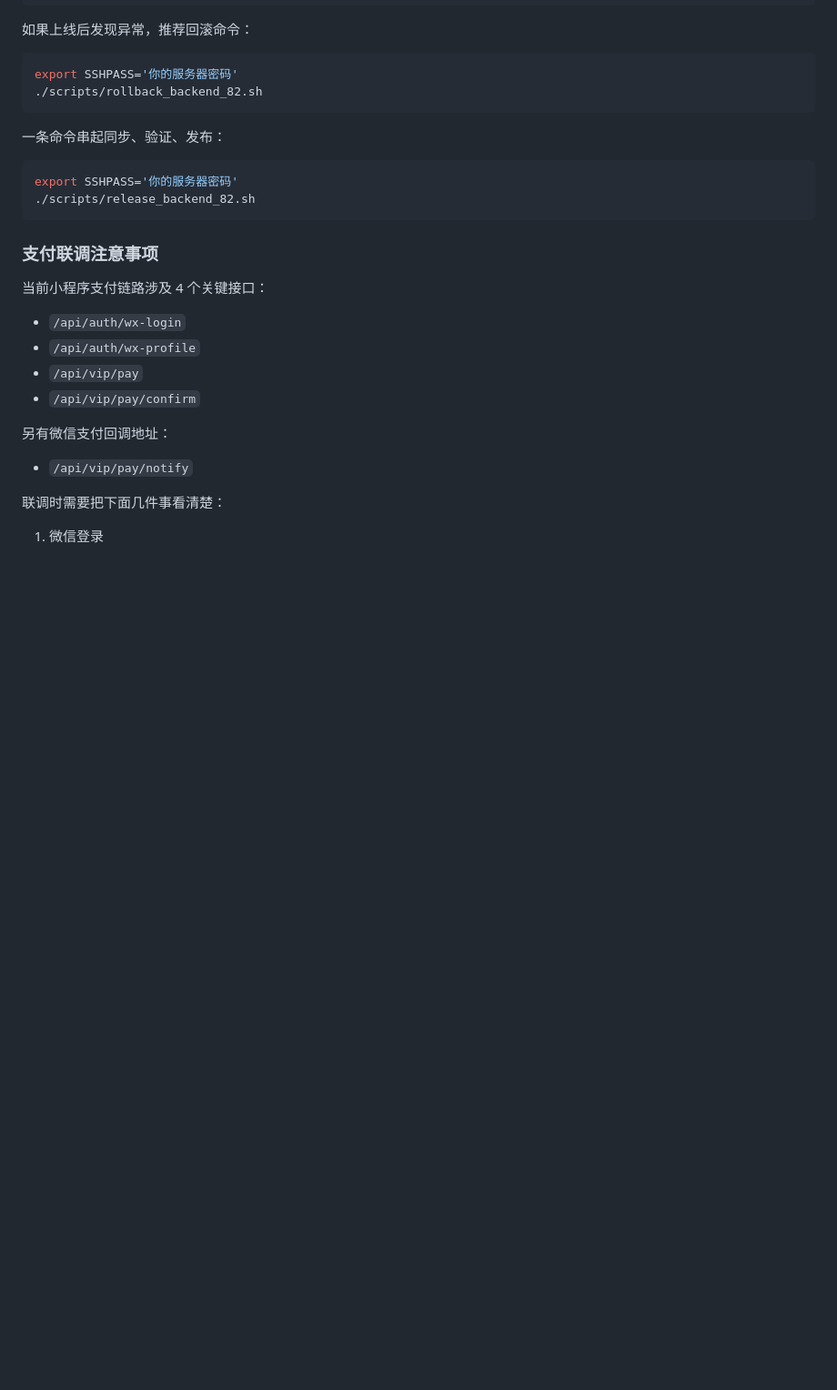
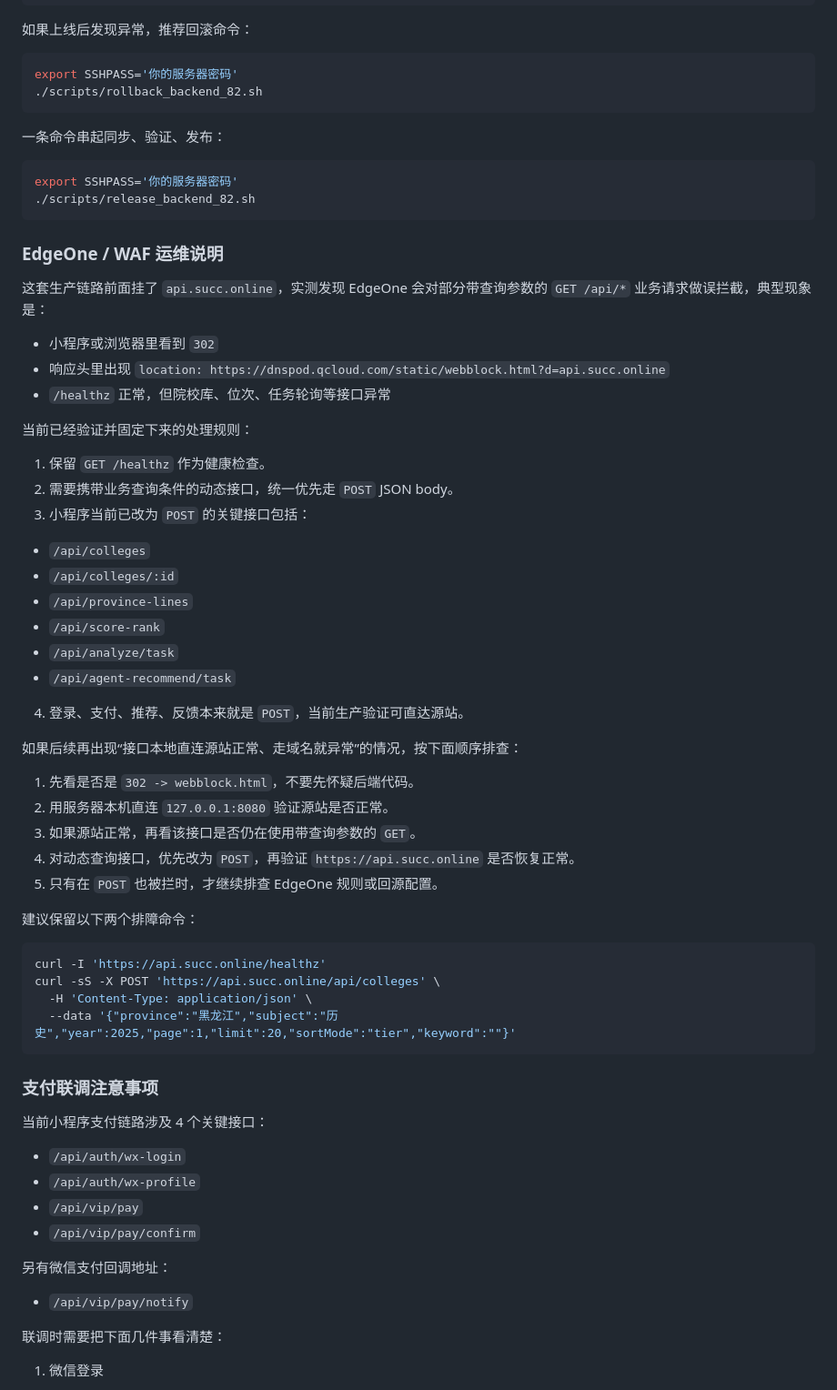
Before and after one commit to zhaolianpeng/gaokao-ai, a Markdown page: README.md, the part around one of its changes. Shown at 91% size. Rendered like a GitHub page; blank space fills up the shorter version.

Commit message:
docs: add edgeone troubleshooting notes

````diff
--- a/README.md
+++ b/README.md
@@ -182,6 +189,44 @@ export SSHPASS='你的服务器密码'
 ./scripts/release_backend_82.sh
 ```
 
+### EdgeOne / WAF 运维说明
+
+这套生产链路前面挂了 `api.succ.online`，实测发现 EdgeOne 会对部分带查询参数的 `GET /api/*` 业务请求做误拦截，典型现象是：
+
+- 小程序或浏览器里看到 `302`
+- 响应头里出现 `location: https://dnspod.qcloud.com/static/webblock.html?d=api.succ.online`
+- `/healthz` 正常，但院校库、位次、任务轮询等接口异常
+
+当前已经验证并固定下来的处理规则：
+
+1. 保留 `GET /healthz` 作为健康检查。
+2. 需要携带业务查询条件的动态接口，统一优先走 `POST` JSON body。
+3. 小程序当前已改为 `POST` 的关键接口包括：
+  - `/api/colleges`
+  - `/api/colleges/:id`
+  - `/api/province-lines`
+  - `/api/score-rank`
+  - `/api/analyze/task`
+  - `/api/agent-recommend/task`
+4. 登录、支付、推荐、反馈本来就是 `POST`，当前生产验证可直达源站。
+
+如果后续再出现“接口本地直连源站正常、走域名就异常”的情况，按下面顺序排查：
+
+1. 先看是否是 `302 -> webblock.html`，不要先怀疑后端代码。
+2. 用服务器本机直连 `127.0.0.1:8080` 验证源站是否正常。
+3. 如果源站正常，再看该接口是否仍在使用带查询参数的 `GET`。
+4. 对动态查询接口，优先改为 `POST`，再验证 `https://api.succ.online` 是否恢复正常。
+5. 只有在 `POST` 也被拦时，才继续排查 EdgeOne 规则或回源配置。
+
+建议保留以下两个排障命令：
+
+```bash
+curl -I 'https://api.succ.online/healthz'
+curl -sS -X POST 'https://api.succ.online/api/colleges' \
+  -H 'Content-Type: application/json' \
+  --data '{"province":"黑龙江","subject":"历史","year":2025,"page":1,"limit":20,"sortMode":"tier","keyword":""}'
+```
+
 ### 支付联调注意事项
 
 当前小程序支付链路涉及 4 个关键接口：
````
Also changed, not shown: other parts of README.md (+12 -5 lines).
